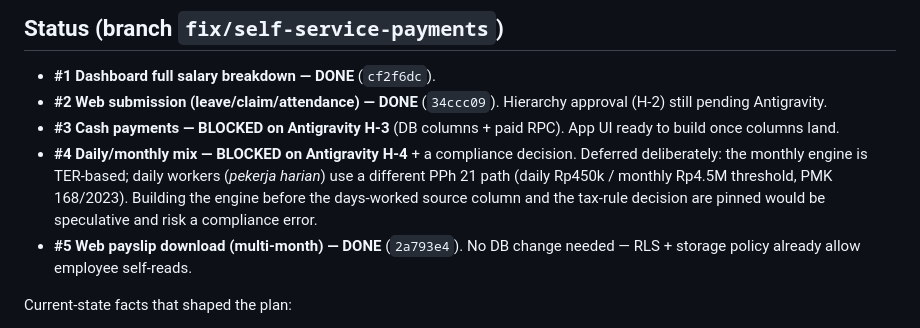
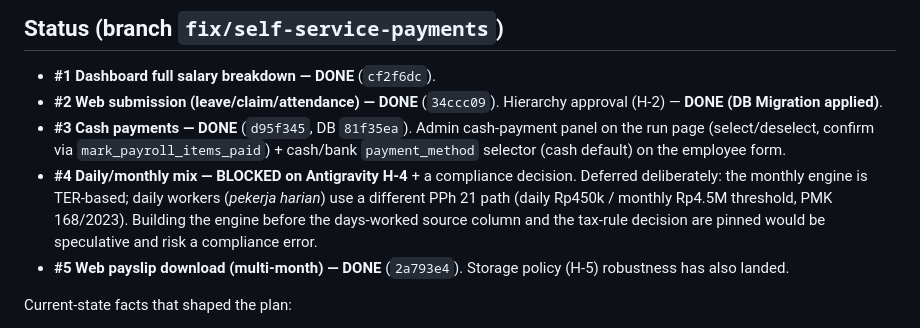
Before and after one commit to henryonggo/Nexis, a Markdown page: docs/13-self-service-payments-plan.md, the part around the change. GitHub-like rendering.

Commit message:
docs: mark #3 cash payments done in plan
Co-Authored-By: Claude Opus 4.8 <noreply@anthropic.com>

```diff
--- a/docs/13-self-service-payments-plan.md
+++ b/docs/13-self-service-payments-plan.md
@@ -7,16 +7,16 @@ Five changes requested. Scope split: **Claude Code** (app layer) vs **Antigravit
 
 - **#1 Dashboard full salary breakdown — DONE** (`cf2f6dc`).
 - **#2 Web submission (leave/claim/attendance) — DONE** (`34ccc09`). Hierarchy
-  approval (H-2) still pending Antigravity.
-- **#3 Cash payments — BLOCKED on Antigravity H-3** (DB columns + paid RPC). App
-  UI ready to build once columns land.
+  approval (H-2) — **DONE (DB Migration applied)**.
+- **#3 Cash payments — DONE** (`d95f345`, DB `81f35ea`). Admin cash-payment panel
+  on the run page (select/deselect, confirm via `mark_payroll_items_paid`) +
+  cash/bank `payment_method` selector (cash default) on the employee form.
 - **#4 Daily/monthly mix — BLOCKED on Antigravity H-4** + a compliance decision.
   Deferred deliberately: the monthly engine is TER-based; daily workers (*pekerja
   harian*) use a different PPh 21 path (daily Rp450k / monthly Rp4.5M threshold,
   PMK 168/2023). Building the engine before the days-worked source column and the
   tax-rule decision are pinned would be speculative and risk a compliance error.
-- **#5 Web payslip download (multi-month) — DONE** (`2a793e4`). No DB change
-  needed — RLS + storage policy already allow employee self-reads.
+- **#5 Web payslip download (multi-month) — DONE** (`2a793e4`). Storage policy (H-5) robustness has also landed.
 
 
 
```
